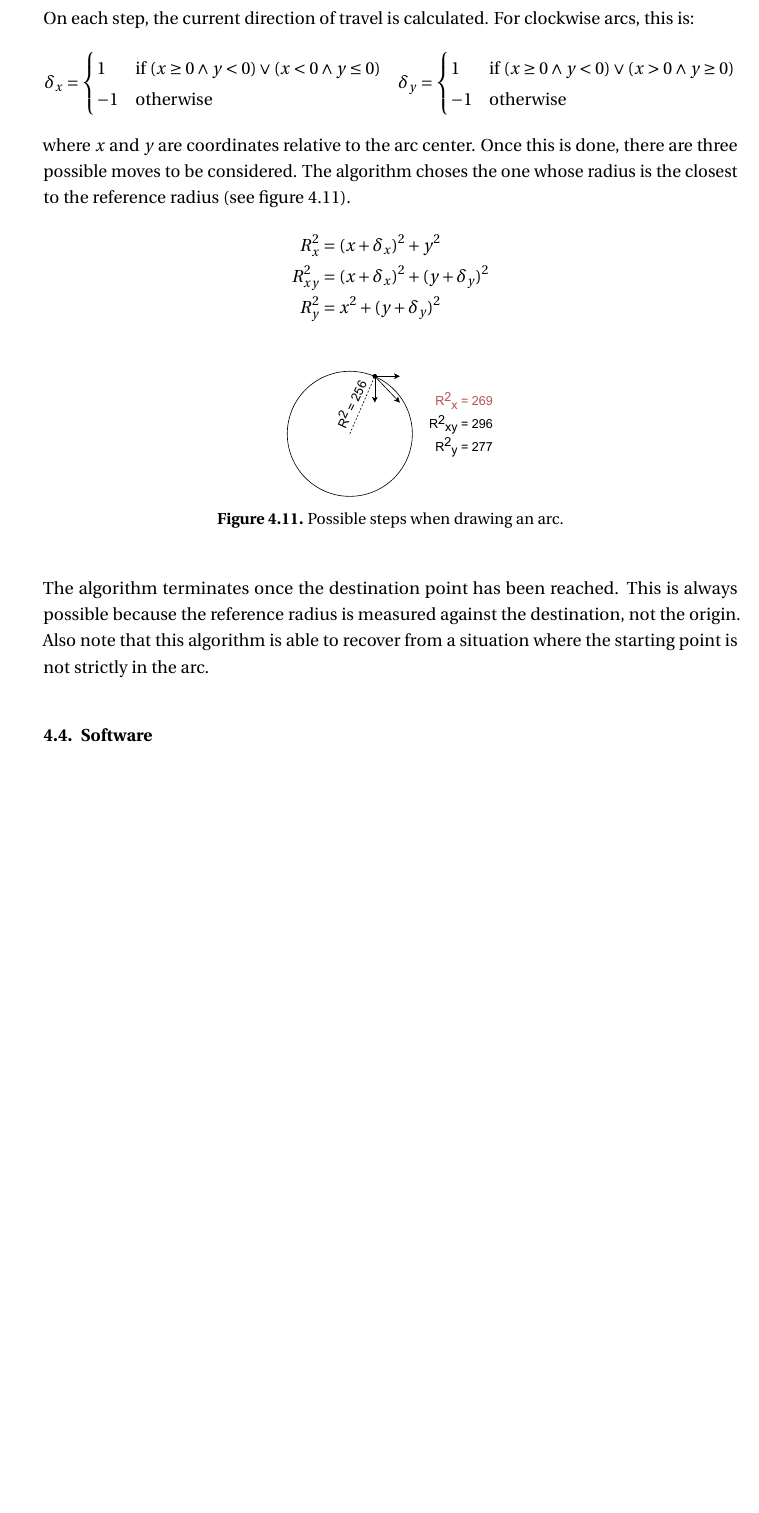
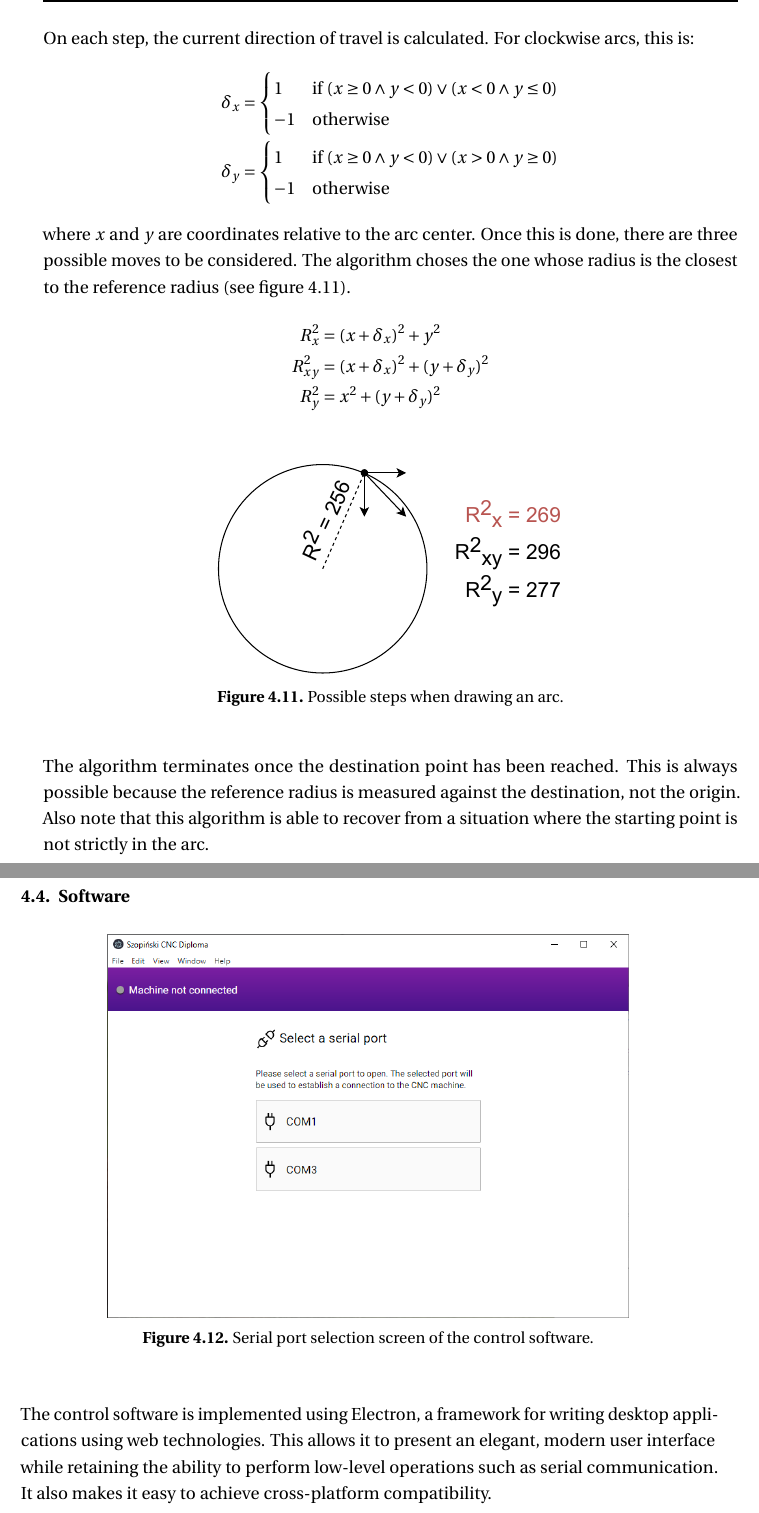
Before and after one commit to Lachcim/szopinski-cnc-diploma, a LaTeX thesis (thesis/szopinski-cnc-diploma.tex, which reads thesis/firmware.tex, thesis/software.tex): part of page 25 of 30 before the commit and two parts of pages 25 and 26 of 30 after it, the two joined at a grey line, cut so that both start at the same text, the shorter picture padded with empty space. Compiled offline with pdfLaTeX.

Commit message:
Begin software

```diff
--- a/thesis/firmware.tex
+++ b/thesis/firmware.tex
@@ -184,17 +184,17 @@ in a circular path.
 
 On each step, the current direction of travel is calculated. For clockwise arcs,
 this is:
-\begin{align*}
+\begin{gather*}
     \delta_x = \begin{cases}
         1 & \text{if } (x \geq 0 \land y < 0) \lor (x < 0 \land y \leq 0)\\
         -1 & \text{otherwise}
     \end{cases}
-    &&
+    \\
     \delta_y = \begin{cases}
         1 & \text{if } (x \geq 0 \land y < 0) \lor (x > 0 \land y \geq 0)\\
         -1 & \text{otherwise}
     \end{cases}
-\end{align*}
+\end{gather*}
 where $x$ and $y$ are coordinates relative to the arc center. Once this is done,
 there are three possible moves to be considered. The algorithm choses the one
 whose radius is the closest to the reference radius (see figure~\ref{arc}).
@@ -206,7 +206,7 @@ whose radius is the closest to the reference radius (see figure~\ref{arc}).
 
 \begin{figure}[ht]
     \begin{center}
-        \includegraphics[width=0.3\linewidth]{arc}
+        \includegraphics[width=0.5\linewidth]{arc}
         \caption{Possible steps when drawing an arc.}
         \label{arc}
     \end{center}
--- a/thesis/software.tex
+++ b/thesis/software.tex
@@ -1 +1,16 @@
+\clearpage
 \subsection{Software}
+
+\begin{figure}[ht]
+    \begin{center}
+        \includegraphics[width=0.75\linewidth]{serialselect}
+        \caption{Serial port selection screen of the control software.}
+        \label{serialselect}
+    \end{center}
+\end{figure}
+
+The control software is implemented using Electron, a framework for writing
+desktop applications using web technologies. This allows it to present an
+elegant, modern user interface while retaining the ability to perform low-level
+operations such as serial communication. It also makes it easy to achieve
+cross-platform compatibility.
```
Also changed, not shown: thesis/requirements.tex (+1 -1 lines), thesis/img/serialselect.png (added), thesis/software.tex (21 more changed lines), 1 other file.
